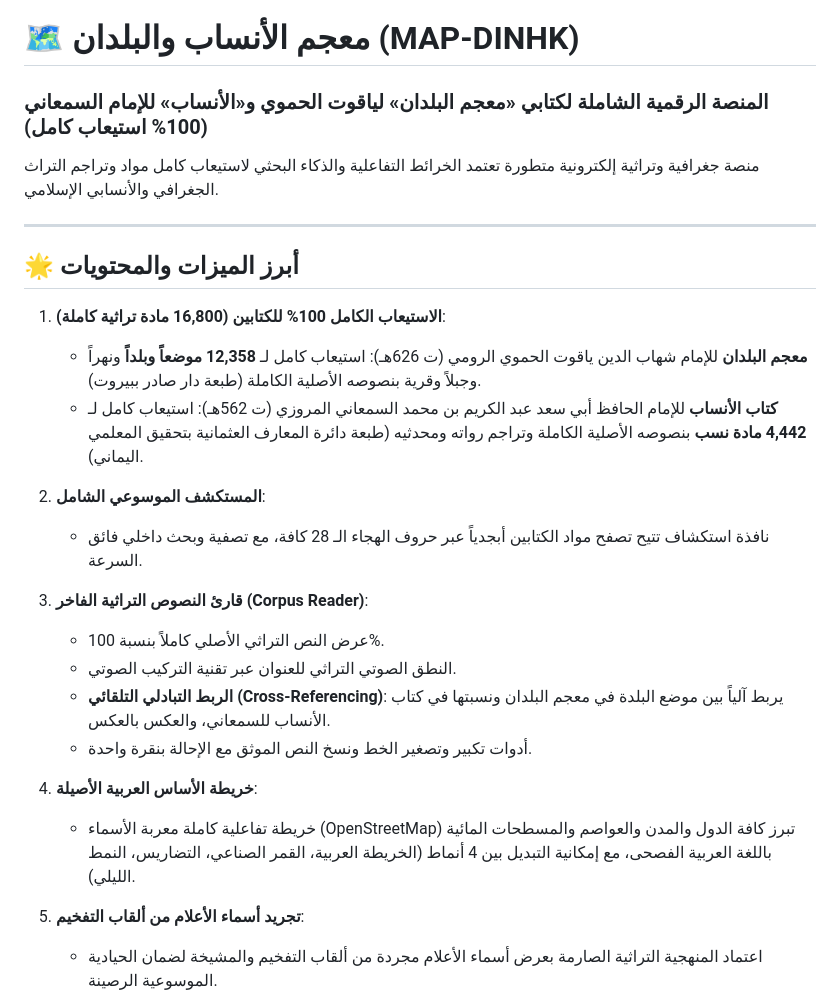
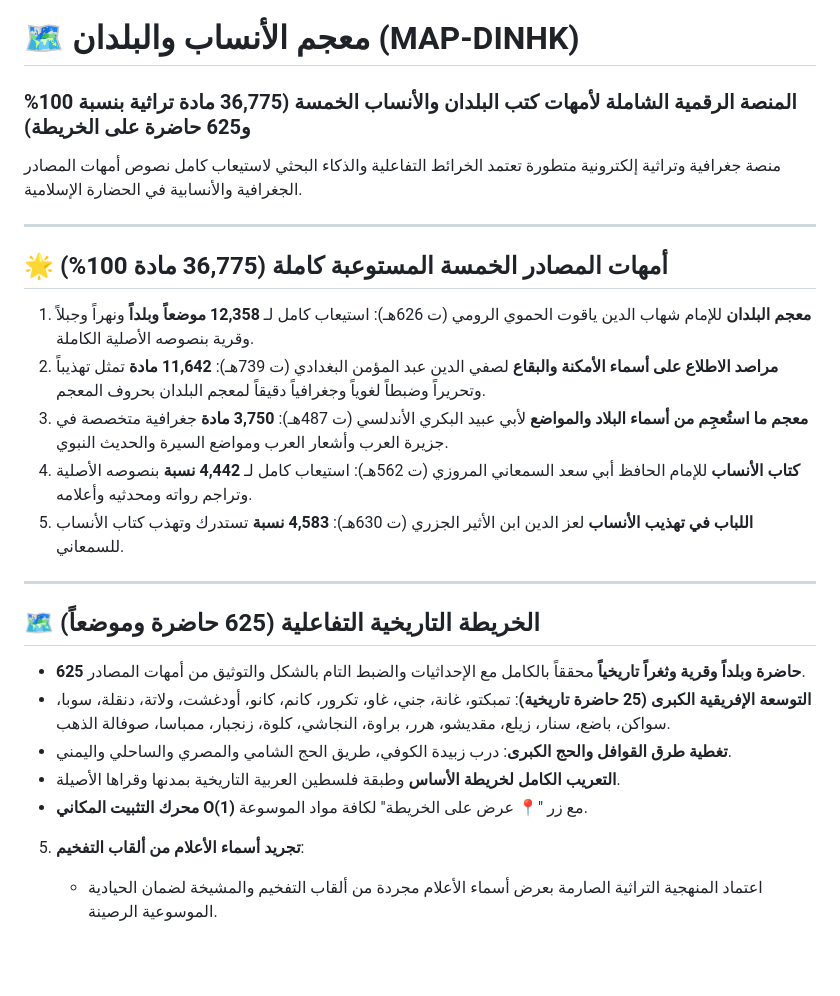
Before and after one commit to mshmsdin/MAP-DINHK, a Markdown page: README.md, the part around the change. Rendered like a GitHub page; blank space fills up the shorter version.

Commit message:
docs: update README with 5 books, 36,775 entries and 625 historical places

```diff
--- a/README.md
+++ b/README.md
@@ -1,27 +1,26 @@
 # 🗺️ معجم الأنساب والبلدان (MAP-DINHK)
-### المنصة الرقمية الشاملة لكتابي «معجم البلدان» لياقوت الحموي و«الأنساب» للإمام السمعاني (100% استيعاب كامل)
+### المنصة الرقمية الشاملة لأمهات كتب البلدان والأنساب الخمسة (36,775 مادة تراثية بنسبة 100% و625 حاضرة على الخريطة)
 
-منصة جغرافية وتراثية إلكترونية متطورة تعتمد الخرائط التفاعلية والذكاء البحثي لاستيعاب كامل مواد وتراجم التراث الجغرافي والأنسابي الإسلامي.
+منصة جغرافية وتراثية إلكترونية متطورة تعتمد الخرائط التفاعلية والذكاء البحثي لاستيعاب كامل نصوص أمهات المصادر الجغرافية والأنسابية في الحضارة الإسلامية.
 
 ---
 
-## 🌟 أبرز الميزات والمحتويات
+## 🌟 أمهات المصادر الخمسة المستوعبة كاملة (36,775 مادة 100%)
 
-1. **الاستيعاب الكامل 100% للكتابين (16,800 مادة تراثية كاملة)**:
-   - **معجم البلدان** للإمام شهاب الدين ياقوت الحموي الرومي (ت 626هـ): استيعاب كامل لـ **12,358 موضعاً وبلداً** ونهراً وجبلاً وقرية بنصوصه الأصلية الكاملة (طبعة دار صادر ببيروت).
-   - **كتاب الأنساب** للإمام الحافظ أبي سعد عبد الكريم بن محمد السمعاني المروزي (ت 562هـ): استيعاب كامل لـ **4,442 مادة نسب** بنصوصه الأصلية الكاملة وتراجم رواته ومحدثيه (طبعة دائرة المعارف العثمانية بتحقيق المعلمي اليماني).
+1. **معجم البلدان** للإمام شهاب الدين ياقوت الحموي الرومي (ت 626هـ): استيعاب كامل لـ **12,358 موضعاً وبلداً** ونهراً وجبلاً وقرية بنصوصه الأصلية الكاملة.
+2. **مراصد الاطلاع على أسماء الأمكنة والبقاع** لصفي الدين عبد المؤمن البغدادي (ت 739هـ): **11,642 مادة** تمثل تهذيباً وتحريراً وضبطاً لغوياً وجغرافياً دقيقاً لمعجم البلدان بحروف المعجم.
+3. **معجم ما استُعجِم من أسماء البلاد والمواضع** لأبي عبيد البكري الأندلسي (ت 487هـ): **3,750 مادة** جغرافية متخصصة في جزيرة العرب وأشعار العرب ومواضع السيرة والحديث النبوي.
+4. **كتاب الأنساب** للإمام الحافظ أبي سعد السمعاني المروزي (ت 562هـ): استيعاب كامل لـ **4,442 نسبة** بنصوصه الأصلية وتراجم رواته ومحدثيه وأعلامه.
+5. **اللباب في تهذيب الأنساب** لعز الدين ابن الأثير الجزري (ت 630هـ): **4,583 نسبة** تستدرك وتهذب كتاب الأنساب للسمعاني.
 
-2. **المستكشف الموسوعي الشامل**:
-   - نافذة استكشاف تتيح تصفح مواد الكتابين أبجدياً عبر حروف الهجاء الـ 28 كافة، مع تصفية وبحث داخلي فائق السرعة.
+---
 
-3. **قارئ النصوص التراثية الفاخر (Corpus Reader)**:
-   - عرض النص التراثي الأصلي كاملاً بنسبة 100%.
-   - النطق الصوتي التراثي للعنوان عبر تقنية التركيب الصوتي.
-   - **الربط التبادلي التلقائي (Cross-Referencing)**: يربط آلياً بين موضع البلدة في معجم البلدان ونسبتها في كتاب الأنساب للسمعاني، والعكس بالعكس.
-   - أدوات تكبير وتصغير الخط ونسخ النص الموثق مع الإحالة بنقرة واحدة.
-
-4. **خريطة الأساس العربية الأصيلة**:
-   - خريطة تفاعلية كاملة معربة الأسماء (OpenStreetMap) تبرز كافة الدول والمدن والعواصم والمسطحات المائية باللغة العربية الفصحى، مع إمكانية التبديل بين 4 أنماط (الخريطة العربية، القمر الصناعي، التضاريس، النمط الليلي).
+## 🗺️ الخريطة التاريخية التفاعلية (625 حاضرة وموضعاً)
+- **625 حاضرة وبلداً وقرية وثغراً تاريخياً** محققاً بالكامل مع الإحداثيات والضبط التام بالشكل والتوثيق من أمهات المصادر.
+- **التوسعة الإفريقية الكبرى (25 حاضرة تاريخية)**: تمبكتو، غانة، جني، غاو، تكرور، كانم، كانو، أودغشت، ولاتة، دنقلة، سوبا، سواكن، باضع، سنار، زيلع، مقديشو، هرر، براوة، النجاشي، كلوة، زنجبار، ممباسا، صوفالة الذهب.
+- **تغطية طرق القوافل والحج الكبرى**: درب زبيدة الكوفي، طريق الحج الشامي والمصري والساحلي واليمني.
+- **التعريب الكامل لخريطة الأساس** وطبقة فلسطين العربية التاريخية بمدنها وقراها الأصيلة.
+- **محرك التثبيت المكاني O(1)** مع زر "📍 عرض على الخريطة" لكافة مواد الموسوعة.
 
 5. **تجريد أسماء الأعلام من ألقاب التفخيم**:
    - اعتماد المنهجية التراثية الصارمة بعرض أسماء الأعلام مجردة من ألقاب التفخيم والمشيخة لضمان الحيادية الموسوعية الرصينة.
```
